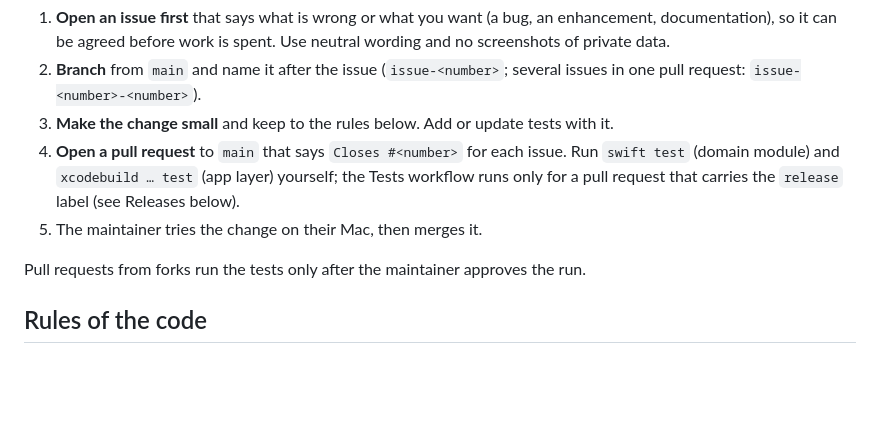
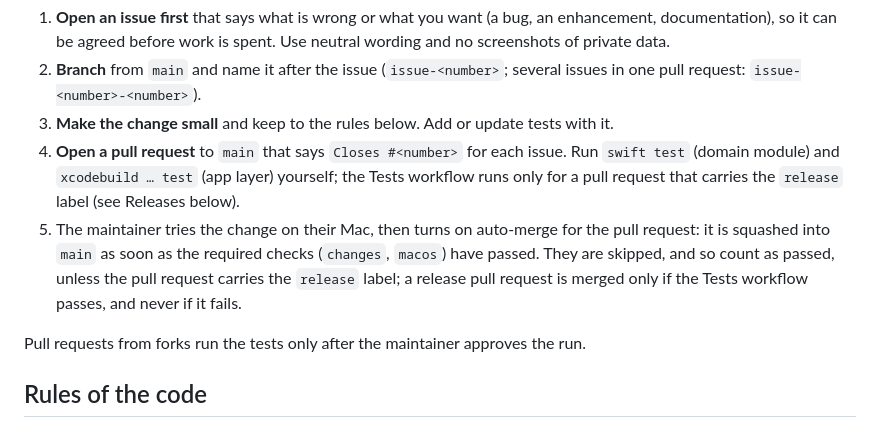
Before and after one commit to ffferitkartalll/paneflipapp, a Markdown page: CONTRIBUTING.md, the part around the change. GitHub-like rendering; blank space fills up the shorter version.

Commit message:
Describe the automatic merge in the contributing notes (#147)
A pull request is merged once the required checks pass. They are skipped,
and so count as passed, unless the pull request carries the release label;
a release pull request is merged only if the Tests workflow passes.

```diff
--- a/CONTRIBUTING.md
+++ b/CONTRIBUTING.md
@@ -13,7 +13,10 @@ record and has been tried before it lands.
 4. **Open a pull request** to `main` that says `Closes #<number>` for each issue. Run `swift test` (domain
    module) and `xcodebuild … test` (app layer) yourself; the Tests workflow runs only for a pull request that
    carries the `release` label (see Releases below).
-5. The maintainer tries the change on their Mac, then merges it.
+5. The maintainer tries the change on their Mac, then turns on auto-merge for the pull request: it is squashed into
+   `main` as soon as the required checks (`changes`, `macos`) have passed. They are skipped, and so count as passed,
+   unless the pull request carries the `release` label; a release pull request is merged only if the Tests workflow
+   passes, and never if it fails.
 
 Pull requests from forks run the tests only after the maintainer approves the run.
 
```
